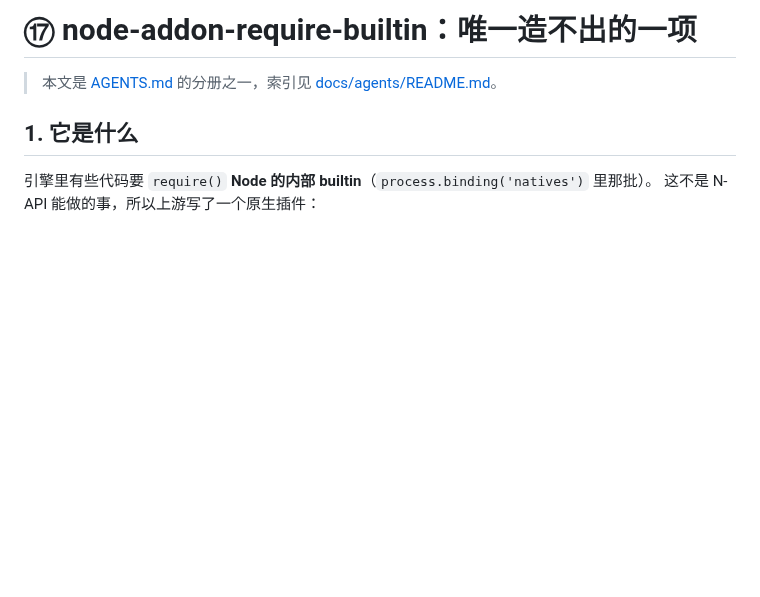
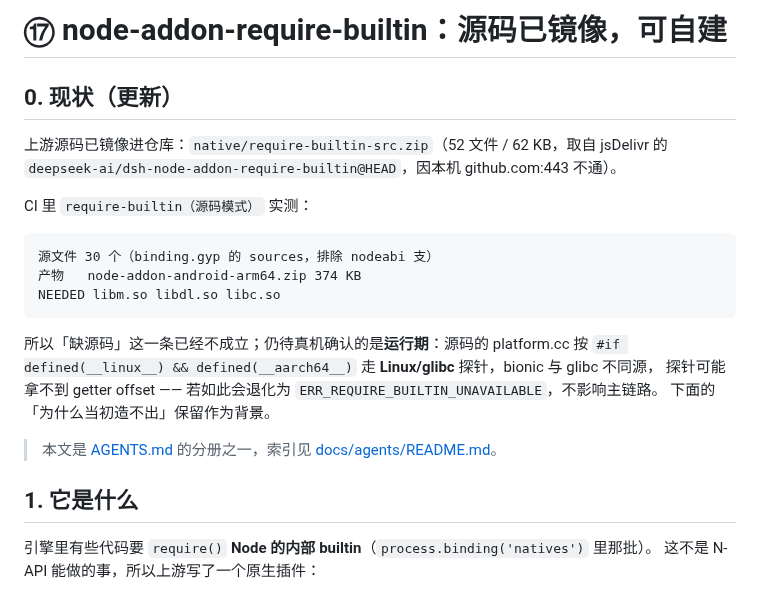
Before and after one commit to kai6666666/deepseek-harness, a Markdown page: docs/agents/node-addon-require-builtin.md, the part around the change. Drawn GitHub-style; blank space fills up the shorter version.

Commit message:
docs: require-builtin 已镜像源码并可自建

````diff
--- a/docs/agents/node-addon-require-builtin.md
+++ b/docs/agents/node-addon-require-builtin.md
@@ -1,4 +1,22 @@
-# ⑰ node-addon-require-builtin：唯一造不出的一项
+# ⑰ node-addon-require-builtin：源码已镜像，可自建
+
+## 0. 现状（更新）
+
+上游源码已镜像进仓库：`native/require-builtin-src.zip`（52 文件 / 62 KB，取自
+jsDelivr 的 `deepseek-ai/dsh-node-addon-require-builtin@HEAD`，因本机 github.com:443 不通）。
+
+CI 里 `require-builtin（源码模式）` 实测：
+
+```text
+源文件 30 个（binding.gyp 的 sources，排除 nodeabi 支）
+产物   node-addon-android-arm64.zip 374 KB
+NEEDED libm.so libdl.so libc.so
+```
+
+所以「缺源码」这一条已经不成立；仍待真机确认的是**运行期**：源码的 platform.cc 按
+`#if defined(__linux__) && defined(__aarch64__)` 走 **Linux/glibc** 探针，bionic 与 glibc 不同源，
+探针可能拿不到 getter offset —— 若如此会退化为 `ERR_REQUIRE_BUILTIN_UNAVAILABLE`，不影响主链路。
+下面的「为什么当初造不出」保留作为背景。
 
 > 本文是 [AGENTS.md](../../AGENTS.md) 的分册之一，索引见 [docs/agents/README.md](README.md)。
 
````
